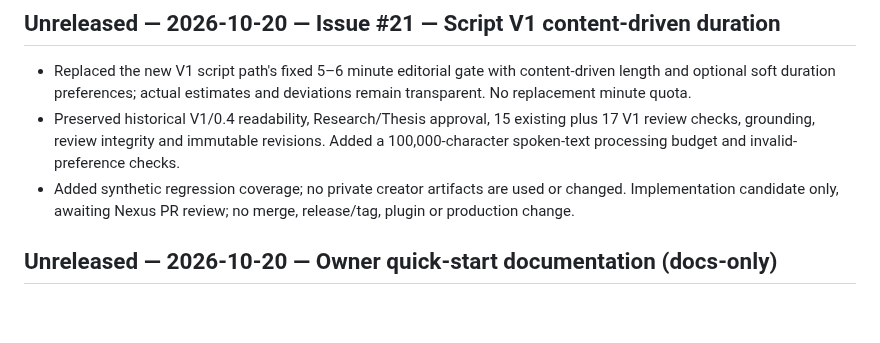
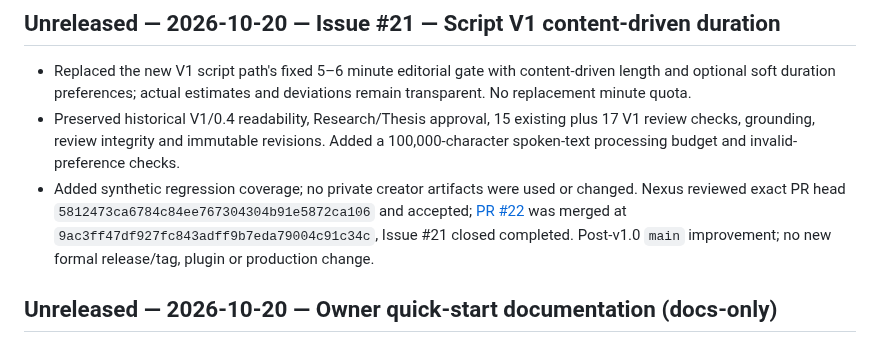
Before and after one commit to HWang0310/deep-talk-studio, a Markdown page: CHANGELOG.md, the part around the change. Rendered like a GitHub page; blank space fills up the shorter version.

Commit message:
docs: close Script V1 duration task after Nexus acceptance

```diff
--- a/CHANGELOG.md
+++ b/CHANGELOG.md
@@ -15,7 +15,7 @@ AIGC:
 
 - Replaced the new V1 script path's fixed 5–6 minute editorial gate with content-driven length and optional soft duration preferences; actual estimates and deviations remain transparent. No replacement minute quota.
 - Preserved historical V1/0.4 readability, Research/Thesis approval, 15 existing plus 17 V1 review checks, grounding, review integrity and immutable revisions. Added a 100,000-character spoken-text processing budget and invalid-preference checks.
-- Added synthetic regression coverage; no private creator artifacts are used or changed. Implementation candidate only, awaiting Nexus PR review; no merge, release/tag, plugin or production change.
+- Added synthetic regression coverage; no private creator artifacts were used or changed. Nexus reviewed exact PR head `5812473ca6784c84ee767304304b91e5872ca106` and accepted; [PR #22](https://github.com/HWang0310/deep-talk-studio/pull/22) was merged at `9ac3ff47df927fc843adff9b7eda79004c91c34c`, Issue #21 closed completed. Post-v1.0 `main` improvement; no new formal release/tag, plugin or production change.
 
 ## Unreleased — 2026-10-20 — Owner quick-start documentation (docs-only)
 
```
